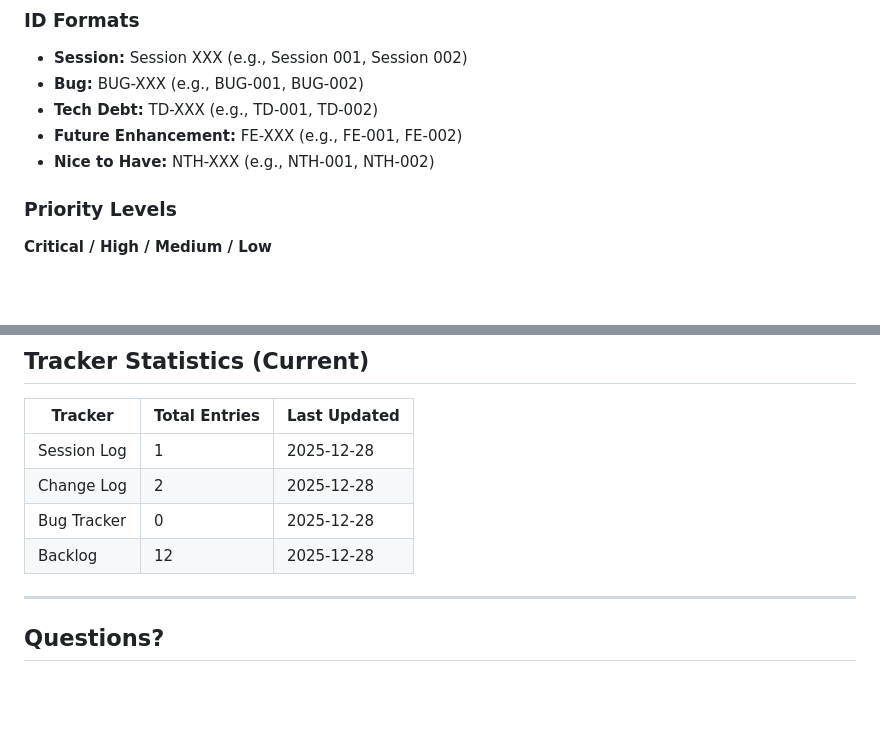
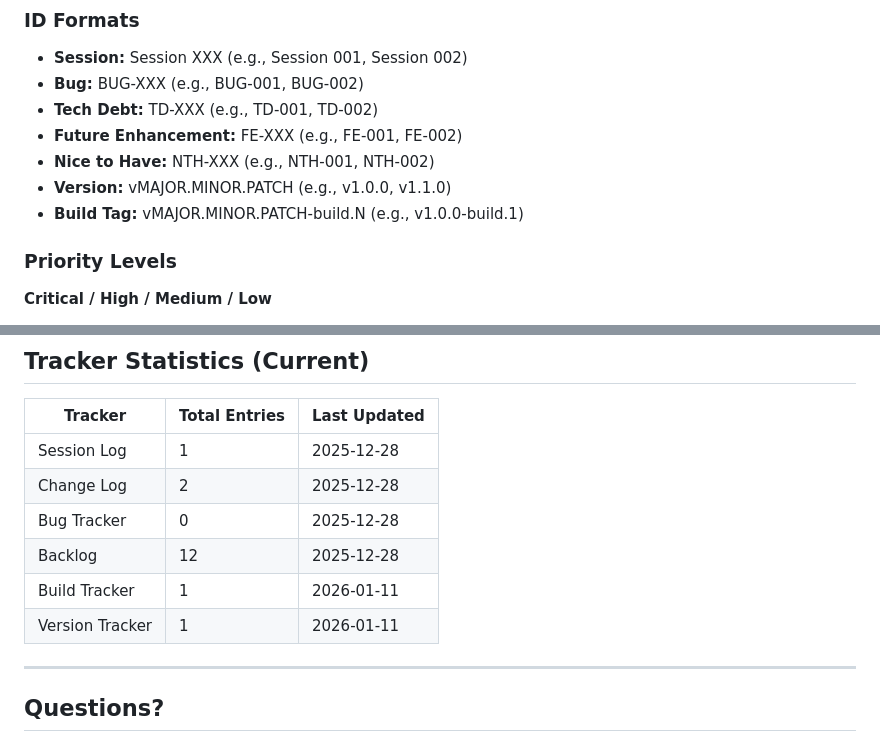
Before and after one commit to Happyloopgit/runtocanada, a Markdown page: docs/trackers/README.md, 2 parts joined by grey strips. GitHub-like rendering; blank space fills up the shorter version.

```diff
--- a/docs/trackers/README.md
+++ b/docs/trackers/README.md
@@ -131,6 +173,8 @@ This folder contains tracking documents for managing the development of the Run
 - **Tech Debt:** TD-XXX (e.g., TD-001, TD-002)
 - **Future Enhancement:** FE-XXX (e.g., FE-001, FE-002)
 - **Nice to Have:** NTH-XXX (e.g., NTH-001, NTH-002)
+- **Version:** vMAJOR.MINOR.PATCH (e.g., v1.0.0, v1.1.0)
+- **Build Tag:** vMAJOR.MINOR.PATCH-build.N (e.g., v1.0.0-build.1)
 
 ### Priority Levels
 
@@ -312,6 +356,8 @@ The trackers complement [03-sprint-plan.md](../03-sprint-plan.md):
 | Change Log | 2 | 2025-12-28 |
 | Bug Tracker | 0 | 2025-12-28 |
 | Backlog | 12 | 2025-12-28 |
+| Build Tracker | 1 | 2026-01-11 |
+| Version Tracker | 1 | 2026-01-11 |
 
 ---
 
```
Also changed, not shown: other parts of docs/trackers/README.md (+42 -0 lines), docs/trackers/Build_tracker.md (added, +127 -0 lines), docs/trackers/Version_tracker.md (added, +233 -0 lines).
